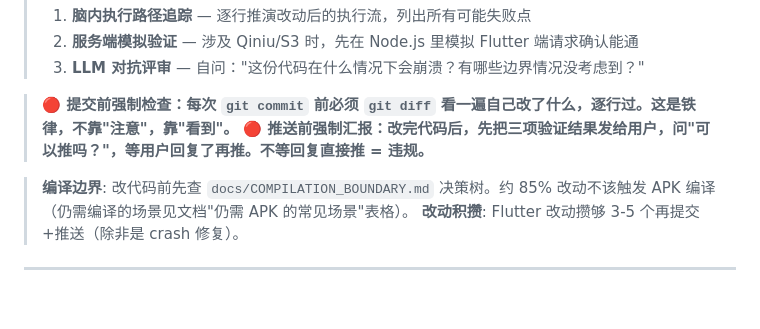
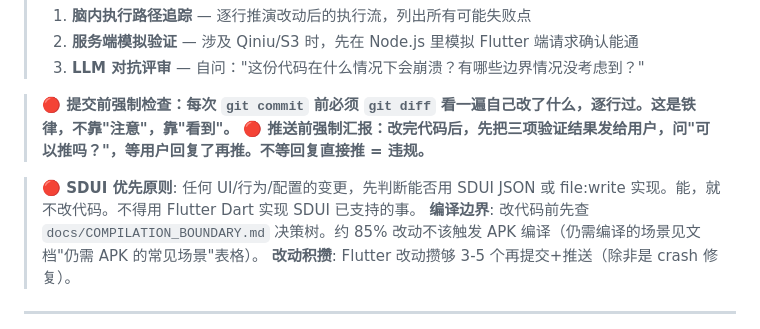
Before and after one commit to openchat-ai/openchat, a Markdown page: AGENTS.md, the part around the change. Rendered like a GitHub page; blank space fills up the shorter version.

Commit message:
chore: add SDUI priority rule

```diff
--- a/AGENTS.md
+++ b/AGENTS.md
@@ -11,6 +11,7 @@
 > **🔴 提交前强制检查：每次 `git commit` 前必须 `git diff` 看一遍自己改了什么，逐行过。这是铁律，不靠"注意"，靠"看到"。**
 > **🔴 推送前强制汇报：改完代码后，先把三项验证结果发给用户，问"可以推吗？"，等用户回复了再推。不等回复直接推 = 违规。**
 
+> **🔴 SDUI 优先原则**: 任何 UI/行为/配置的变更，先判断能否用 SDUI JSON 或 file:write 实现。能，就不改代码。不得用 Flutter Dart 实现 SDUI 已支持的事。
 > **编译边界**: 改代码前先查 `docs/COMPILATION_BOUNDARY.md` 决策树。约 85% 改动不该触发 APK 编译（仍需编译的场景见文档"仍需 APK 的常见场景"表格）。
 > **改动积攒**: Flutter 改动攒够 3-5 个再提交+推送（除非是 crash 修复）。
 ---
```
